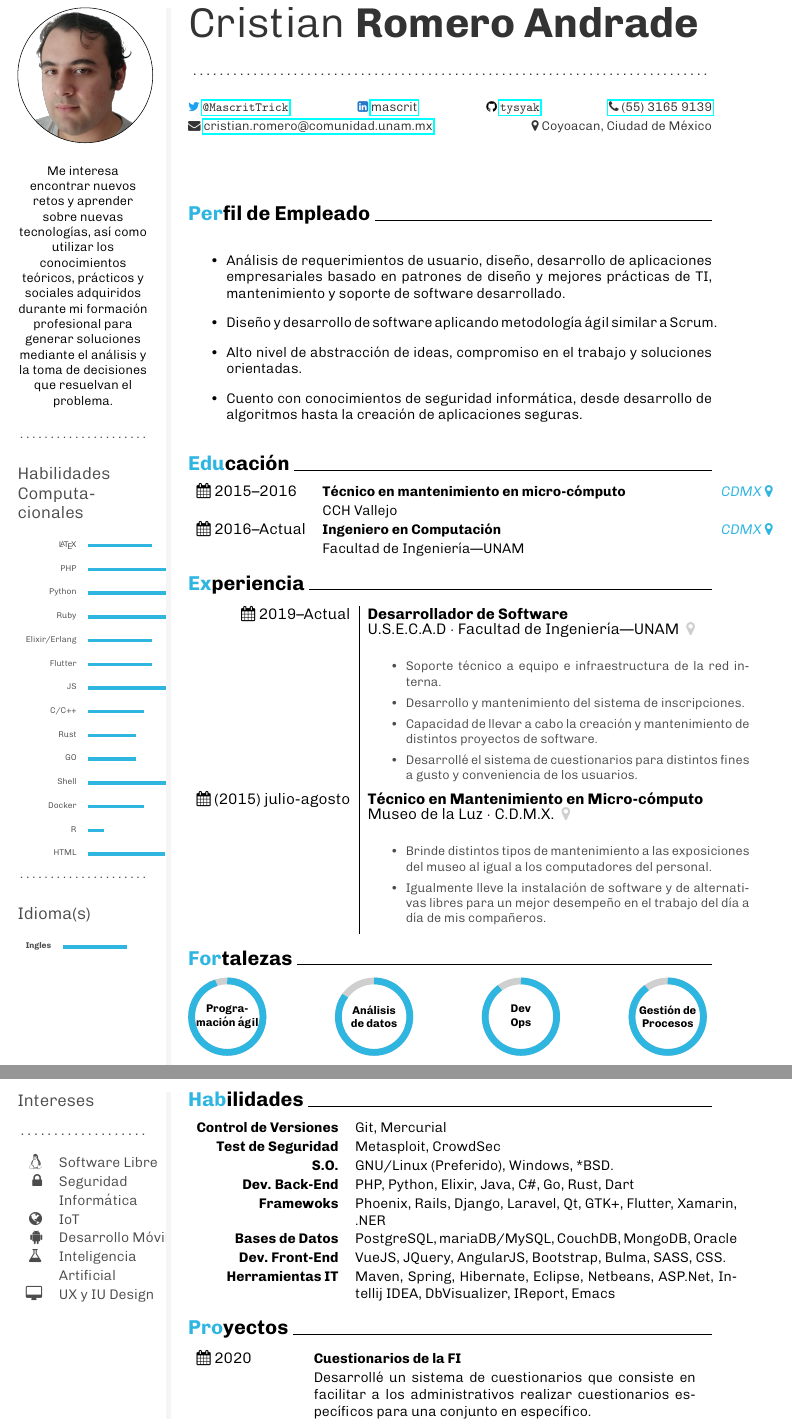
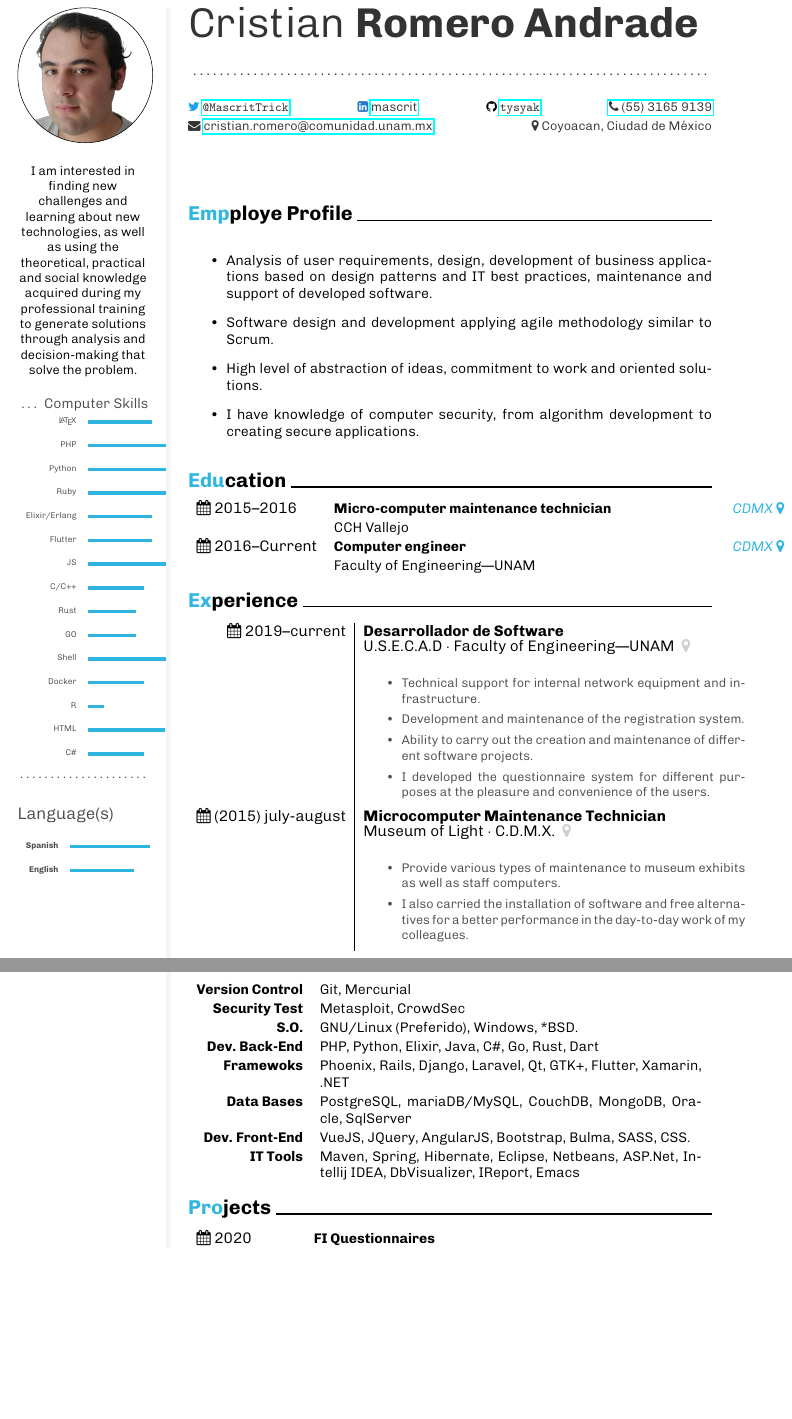
Before and after one commit to tysyak/CV, a LaTeX document (main.tex, which reads main_navbar.tex): two parts of pages 1 and 2 of 2, joined at a grey line, cut so that both start at the same text, the shorter picture padded with empty space. Compiled offline with pdfLaTeX.

Commit message:
lo hice en ingles

```diff
--- a/main.tex
+++ b/main.tex
@@ -34,59 +34,56 @@
   \input{main_navbar}
   \input{header}
 
-  \fancysection{cvcolour}{Per}{fil de Empleado}
+  \fancysection{cvcolour}{Emp}{ploye Profile}
 
   \begin{itemize}
           \small
-    \item Análisis de requerimientos de usuario, diseño, desarrollo
-  de aplicaciones empresariales basado en patrones
-  de diseño y mejores prácticas de TI, mantenimiento y
-  soporte de software desarrollado.
+    \item Analysis of user requirements, design, development of business
+          applications based on design patterns and IT best practices,
+          maintenance and support of developed software.
 
-  \item Diseño y desarrollo de software aplicando metodología
-  ágil similar a Scrum.\@
+    \item Software design and development applying agile methodology similar to
+          Scrum.
 
-  \item Alto nivel de abstracción de ideas, compromiso en el
-  trabajo y soluciones orientadas.
+    \item High level of abstraction of ideas, commitment to work and oriented
+          solutions.
 
-  \item Cuento con conocimientos de seguridad informática, desde desarrollo
-  de algoritmos hasta la creación de aplicaciones seguras.
+    \item I have knowledge of computer security, from algorithm development to
+          creating secure applications.
   \end{itemize}
 
-  \fancysection{cvcolour}{Edu}{cación}
+  \fancysection{cvcolour}{Edu}{cation}
   \begin{tabular}{l >{\small}p{\paracolwidth} >{\small\itshape\color{cvcolour}}r}
-    \faCalendar~2015--2016 & \textbf{Técnico en mantenimiento en micro-cómputo} & CDMX~\faMapMarker \\
+    \faCalendar~2015--2016 & \textbf{Micro-computer maintenance technician} & CDMX~\faMapMarker \\
                            & CCH Vallejo & \\
-    \faCalendar~2016--Actual & \textbf{Ingeniero en Computación} & CDMX~\faMapMarker \\
-                           & Facultad de Ingeniería---UNAM & \\
+    \faCalendar~2016--Current & \textbf{Computer engineer} & CDMX~\faMapMarker \\
+                           & Faculty of Engineering---UNAM & \\
   \end{tabular}
 
-  \fancysection{cvcolour}{Ex}{periencia}
+  \fancysection{cvcolour}{Ex}{perience}
   \begin{tabular}{r| p{\paracolwidth}}
-    \cvevent{\faCalendar~2019--Actual}{Desarrollador de Software}{U.S.E.C.A.D}{Facultad de Ingeniería---UNAM \color{cvaltcolour}}{
+    \cvevent{\faCalendar~2019--current}{Desarrollador de Software}{U.S.E.C.A.D}{Faculty of Engineering---UNAM \color{cvaltcolour}}{
     \begin{itemize}
-      \item Soporte técnico a equipo e infraestructura de la red interna.
-      \item Desarrollo y mantenimiento del sistema de inscripciones.
-      \item  Capacidad de llevar a cabo la creación y mantenimiento de
-            distintos proyectos de software.
-      \item Desarrollé el sistema de cuestionarios para distintos fines a
-            gusto y conveniencia de los usuarios.
+      \item Technical support for internal network equipment and infrastructure.
+      \item Development and maintenance of the registration system.
+      \item Ability to carry out the creation and maintenance of different software projects.
+      \item I developed the questionnaire system for different purposes at the
+            pleasure and convenience of the users.
     \end{itemize}
     }\\
-    \cvevent{\faCalendar~(2015) julio-agosto}{Técnico en Mantenimiento en Micro-cómputo}{Museo de la Luz}{C.D.M.X. \color{cvaltcolour}}{
+    \cvevent{\faCalendar~(2015) july-august}{Microcomputer Maintenance
+    Technician}{Museum of Light}{C.D.M.X. \color{cvaltcolour}}{
     \begin{itemize}
-      \item Brinde distintos tipos de mantenimiento a las exposiciones del
-            museo al igual a los computadores del personal.
-      \item Igualmente lleve la instalación de software y de alternativas
-            libres para un mejor desempeño en el trabajo del día a día de mis
-            compañeros.
+      \item Provide various types of maintenance to museum exhibits as well as
+            staff computers.
+      \item I also carried the installation of software and free alternatives
+            for a better performance in the day-to-day work of my colleagues.
     \end{itemize}
     }
 
   \end{tabular}
-
-  \fancysection{cvcolour}{For}{talezas}
+  % ======================= Nueva Página ===============================
+  \newpage{}
+  \fancysection{cvcolour}{Stre}{ngth}
 
   {\scriptsize
-    \progressarc{1.7mm}{cvcolour}{0.9cm}{cvaltcolour}{\scriptsize \textbf{Progra-}\\\scriptsize{\textbf{mación ágil}}}{}{below}{95} \hfill
-    \progressarc{1.7mm}{cvcolour}{0.9cm}{cvaltcolour}{\scriptsize\bf \textbf{Análisis}\\{\scriptsize \textbf{de datos}}}{}{below}{85} \hfill
@@ -93,19 +93,37 @@
     \progressarc{1.7mm}{cvcolour}{0.9cm}{cvaltcolour}{\scriptsize\bf \textbf{Dev}\\{\scriptsize \textbf{Ops}}}{}{below}{90} \hfill
-    \progressarc{1.7mm}{cvcolour}{0.9cm}{cvaltcolour}{\scriptsize\bf \textbf{Gestión de} \\\scriptsize{\textbf{Procesos}}}{}{below}{90}
+    \progressarc{1.7mm}{cvcolour}{0.9cm}{cvaltcolour}{\scriptsize\bf \textbf{Management} \\\scriptsize{P\textbf{Procesos}}}{}{below}{90}
   }
 
 
-% ======================= Nueva Página ===============================
-\newpage
+
+
+% \switchcolumn{}
+\fontfamily{\sfdefault}\selectfont \color{black}
+% \newpage
+
+\fancysection{cvcolour}{Abi}{lities}
+\begin{tabular}{>{\small\bfseries}r >{\small}p{\paracolwidth}}
+  Version Control & Git, Mercurial \\
+  Security Test & Metasploit, CrowdSec\\
+  S.O. & GNU/Linux (Preferido), Windows, *BSD.\\
+  Dev. Back-End & PHP, Python, Elixir, Java, C\#, Go, Rust, Dart \\
+  Framewoks & Phoenix, Rails, Django, Laravel, Qt, GTK+, Flutter, Xamarin, .NET\\
+  Data Bases & PostgreSQL, mariaDB/MySQL, CouchDB, MongoDB, Oracle, SqlServer \\
+  Dev. Front-End & VueJS, JQuery, AngularJS, Bootstrap, Bulma, SASS, CSS.\\
+  IT Tools & Maven, Spring, Hibernate, Eclipse, Netbeans, ASP.Net, Intellij IDEA, DbVisualizer, IReport, Emacs
+\end{tabular}
+
+\fancysection{cvcolour}{Pro}{jects}
+\begin{tabular}{l >{\small}p{\paracolwidth} }
+  \faCalendar~2020 & \textbf{FI Questionnaires} \\
+                   & I developed a system of questionnaires that consists of making it easier for administrators to carry out specific questionnaires for a specific group.\\
+  \faCalendar~2019--2021 & Maintenance of the internal system of Administrative Control of the Faculty of Engineering
+\end{tabular}
+
 \switchcolumn*{}
 
 \getgreyishblackfont
-\subsection{Intereses}
+\subsection{Interests}
 \dotfill{}
 
-\bigskip{}
-
 \begin{tabular}{>{\bfseries}r>{\small}p{\onefifthwidth}}
-  \faLinux&Software Libre\\
-  \faLock&Seguridad\\
-          &Informática\\
@@ -112,4 +133 @@
   \faGlobe&IoT\\
-  \faAndroid &Desarrollo Móvil\\
-  \faFlask&Inteligencia\\
-          &Artificial\\
@@ -116,29 +137,4 @@
   \faDesktop &UX y IU Design
-\end{tabular}
-
-\switchcolumn{}
-\fontfamily{\sfdefault}\selectfont \color{black}
-\newpage
-
-\fancysection{cvcolour}{Hab}{ilidades}
-\begin{tabular}{>{\small\bfseries}r >{\small}p{\paracolwidth}}
-  Control de Versiones & Git, Mercurial \\
-  Test de Seguridad & Metasploit, CrowdSec\\
-  S.O. & GNU/Linux (Preferido), Windows, *BSD.\\
-  Dev. Back-End & PHP, Python, Elixir, Java, C\#, Go, Rust, Dart \\
-  Framewoks & Phoenix, Rails, Django, Laravel, Qt, GTK+, Flutter, Xamarin, .NER\\
-  Bases de Datos & PostgreSQL, mariaDB/MySQL, CouchDB, MongoDB, Oracle \\
-  Dev. Front-End & VueJS, JQuery, AngularJS, Bootstrap, Bulma, SASS, CSS.\\
-  Herramientas IT & Maven, Spring, Hibernate, Eclipse, Netbeans, ASP.Net, Intellij IDEA, DbVisualizer, IReport, Emacs
-\end{tabular}
-
-\fancysection{cvcolour}{Pro}{yectos}
-\begin{tabular}{l >{\small}p{\paracolwidth} }
-  \faCalendar~2020 & \textbf{Cuestionarios de la FI} \\
-                   & Desarrollé un sistema de cuestionarios que consiste en facilitar a
-                     los administrativos realizar cuestionarios específicos para una conjunto
-                     en específico.\\
-  \faCalendar~2019--2021 & Mantenimiento del sistema interno de Control  Administrativo de la Facultad de Ingeniería
 \end{tabular}
 % ======================= Nueva Página ===============================
 \end{paracol}
--- a/main_navbar.tex
+++ b/main_navbar.tex
@@ -3,13 +3,10 @@
 {
       \footnotesize
 \centering
-Me interesa encontrar nuevos retos y
-aprender sobre nuevas tecnologías, así
-como utilizar los conocimientos teóricos,
-prácticos y sociales adquiridos durante mi
-formación profesional para generar soluciones
-mediante el análisis y la toma de decisiones
-que resuelvan el problema.
+I am interested in finding new challenges and learning about new technologies,
+as well as using the theoretical, practical and social knowledge acquired during
+my professional training to generate solutions through analysis and
+decision-making that solve the problem.
 
 }
 \getgreyishblackfont
@@ -27,7 +24,7 @@ que resuelvan el problema.
 
 \bigskip
 \dotfill{}
-\subsection{Habilidades Computacionales}
+Computer Skills
 \begin{minipage}[t]{\onefifthwidth}
   \begin{tabular}{>{\ssmall}r@{\hspace{0.1em}}l}
     \LaTeX{} & \barrule{0.4}{0.25em}{cvcolour} \\
@@ -44,15 +41,17 @@ que resuelvan el problema.
     Docker & \barrule{0.35}{0.25em}{cvcolour} \\
     R  & \barrule{0.1}{0.25em}{cvcolour} \\
     HTML& \barrule{0.48}{0.25em}{cvcolour} \\
+    C\# & \barrule{0.35}{0.25em}{cvcolour} \\
   \end{tabular}
 \end{minipage}
 
 \medskip{}
 \dotfill{}
-\subsection{Idioma(s)}
+\subsection{Language(s)}
 \begin{minipage}[t]{\onefifthwidth}
   \begin{tabular}{>{\ssmall}r@{\hspace{0.1em}}l}
-    \textbf{Ingles} & \barrule{0.4}{0.25em}{cvcolour}
+    \textbf{Spanish} & \barrule{0.5}{0.25em}{cvcolour}\\
+    \textbf{English} & \barrule{0.4}{0.25em}{cvcolour}
   \end{tabular}
 \end{minipage}
 
```
Also changed, not shown: navbar.tex (+3 -2 lines), main.tex (9 more changed lines).
